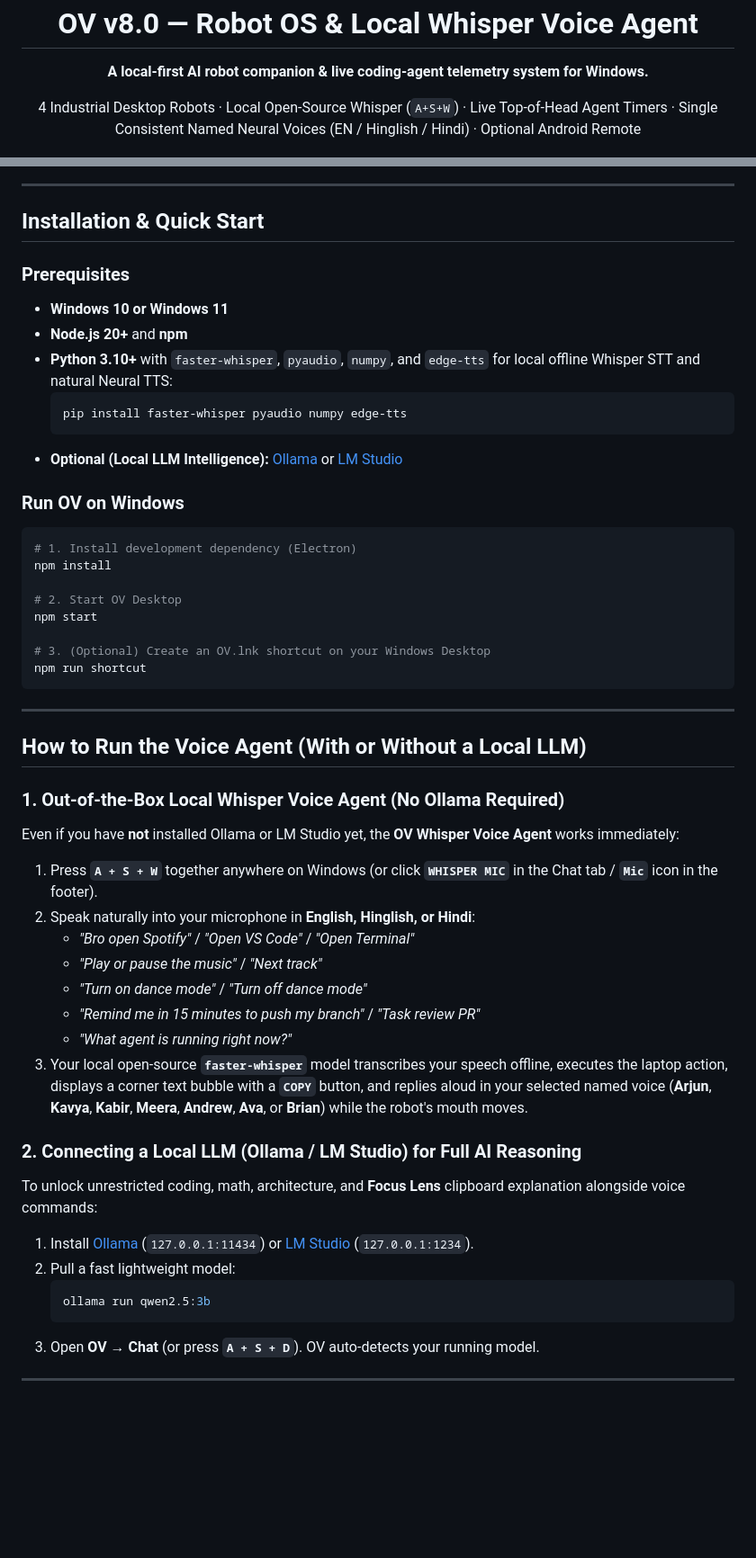
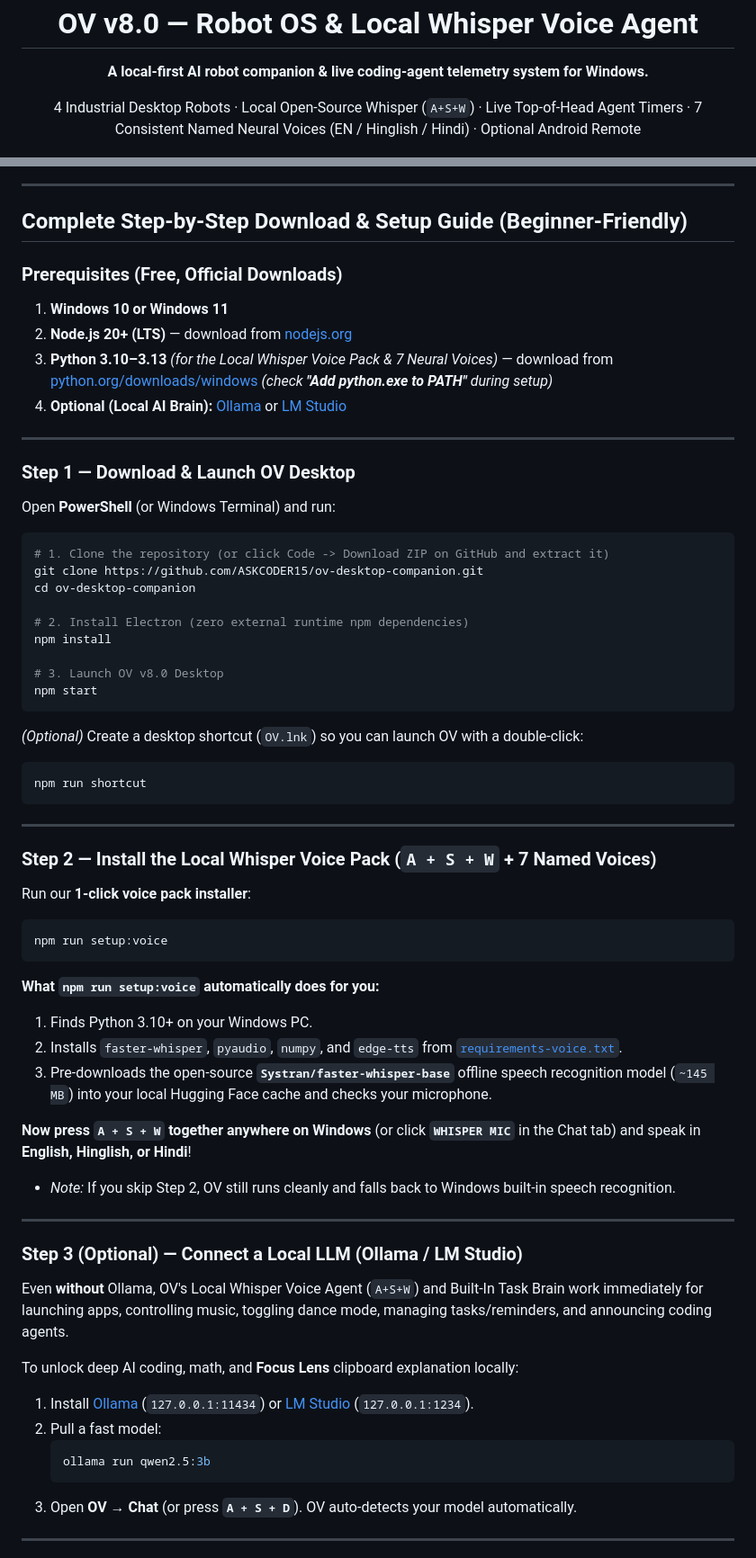
Before and after one commit to ASKCODER15/ov-desktop-companion, a Markdown page: README.md, 2 parts joined by grey strips. Shown at 90% size. Drawn GitHub-style; blank space fills up the shorter version.

Commit message:
docs(v8.0.0): add 1-click Whisper voice pack installer, cross-PC Python detection, V8 architecture SVG & complete hardware previews

````diff
--- a/README.md
+++ b/README.md
@@ -6,7 +6,7 @@
   </picture>
   <h1>OV v8.0 — Robot OS &amp; Local Whisper Voice Agent</h1>
   <p><strong>A local-first AI robot companion &amp; live coding-agent telemetry system for Windows.</strong></p>
-  <p>4 Industrial Desktop Robots · Local Open-Source Whisper (<code>A+S+W</code>) · Live Top-of-Head Agent Timers · Single Consistent Named Neural Voices (EN / Hinglish / Hindi) · Optional Android Remote</p>
+  <p>4 Industrial Desktop Robots · Local Open-Source Whisper (<code>A+S+W</code>) · Live Top-of-Head Agent Timers · 7 Consistent Named Neural Voices (EN / Hinglish / Hindi) · Optional Android Remote</p>
 </div>
 
 <p align="center">
@@ -65,54 +63,68 @@ Instead of splitting your workflow across separate chat windows, notification dr
 
 ---
 
-## Installation & Quick Start
+## Complete Step-by-Step Download & Setup Guide (Beginner-Friendly)
 
-### Prerequisites
+### Prerequisites (Free, Official Downloads)
+1. **Windows 10 or Windows 11**
+2. **Node.js 20+ (LTS)** — download from [nodejs.org](https://nodejs.org/)
+3. **Python 3.10–3.13** *(for the Local Whisper Voice Pack & 7 Neural Voices)* — download from [python.org/downloads/windows](https://www.python.org/downloads/windows/) *(check **"Add python.exe to PATH"** during setup)*
+4. **Optional (Local AI Brain):** [Ollama](https://ollama.com) or [LM Studio](https://lmstudio.ai)
 
-- **Windows 10 or Windows 11**
-- **Node.js 20+** and **npm**
-- **Python 3.10+** with `faster-whisper`, `pyaudio`, `numpy`, and `edge-tts` for local offline Whisper STT and natural Neural TTS:
-  ```powershell
-  pip install faster-whisper pyaudio numpy edge-tts
-  ```
-- **Optional (Local LLM Intelligence):** [Ollama](https://ollama.com) or [LM Studio](https://lmstudio.ai)
+---
 
-### Run OV on Windows
+### Step 1 — Download & Launch OV Desktop
+
+Open **PowerShell** (or Windows Terminal) and run:
 
 ```powershell
-# 1. Install development dependency (Electron)
+# 1. Clone the repository (or click Code -> Download ZIP on GitHub and extract it)
+git clone https://github.com/ASKCODER15/ov-desktop-companion.git
+cd ov-desktop-companion
+
+# 2. Install Electron (zero external runtime npm dependencies)
 npm install
 
-# 2. Start OV Desktop
+# 3. Launch OV v8.0 Desktop
 npm start
+```
 
-# 3. (Optional) Create an OV.lnk shortcut on your Windows Desktop
+*(Optional)* Create a desktop shortcut (`OV.lnk`) so you can launch OV with a double-click:
+```powershell
 npm run shortcut
 ```
 
 ---
 
-## How to Run the Voice Agent (With or Without a Local LLM)
+### Step 2 — Install the Local Whisper Voice Pack (`A + S + W` + 7 Named Voices)
 
-### 1. Out-of-the-Box Local Whisper Voice Agent (No Ollama Required)
-Even if you have **not** installed Ollama or LM Studio yet, the **OV Whisper Voice Agent** works immediately:
-1. Press **`A + S + W`** together anywhere on Windows (or click **`WHISPER MIC`** in the Chat tab / **`Mic`** icon in the footer).
-2. Speak naturally into your microphone in **English, Hinglish, or Hindi**:
-   - *"Bro open Spotify"* / *"Open VS Code"* / *"Open Terminal"*
-   - *"Play or pause the music"* / *"Next track"*
-   - *"Turn on dance mode"* / *"Turn off dance mode"*
-   - *"Remind me in 15 minutes to push my branch"* / *"Task review PR"*
-   - *"What agent is running right now?"*
-3. Your local open-source **`faster-whisper`** model transcribes your speech offline, executes the laptop action, displays a corner text bubble with a **`COPY`** button, and replies aloud in your selected named voice (**Arjun**, **Kavya**, **Kabir**, **Meera**, **Andrew**, **Ava**, or **Brian**) while the robot's mouth moves.
+Run our **1-click voice pack installer**:
 
-### 2. Connecting a Local LLM (Ollama / LM Studio) for Full AI Reasoning
-To unlock unrestricted coding, math, architecture, and **Focus Lens** clipboard explanation alongside voice commands:
+```powershell
+npm run setup:voice
+```
+
+**What `npm run setup:voice` automatically does for you:**
+1. Finds Python 3.10+ on your Windows PC.
+2. Installs `faster-whisper`, `pyaudio`, `numpy`, and `edge-tts` from [`requirements-voice.txt`](requirements-voice.txt).
+3. Pre-downloads the open-source **`Systran/faster-whisper-base`** offline speech recognition model (`~145 MB`) into your local Hugging Face cache and checks your microphone.
+
+**Now press `A + S + W` together anywhere on Windows** (or click **`WHISPER MIC`** in the Chat tab) and speak in **English, Hinglish, or Hindi**!
+- *Note:* If you skip Step 2, OV still runs cleanly and falls back to Windows built-in speech recognition.
+
+---
+
+### Step 3 (Optional) — Connect a Local LLM (Ollama / LM Studio)
+
+Even **without** Ollama, OV's Local Whisper Voice Agent (`A+S+W`) and Built-In Task Brain work immediately for launching apps, controlling music, toggling dance mode, managing tasks/reminders, and announcing coding agents.
+
+To unlock deep AI coding, math, and **Focus Lens** clipboard explanation locally:
 1. Install [Ollama](https://ollama.com) (`127.0.0.1:11434`) or [LM Studio](https://lmstudio.ai) (`127.0.0.1:1234`).
-2. Pull a fast lightweight model:
+2. Pull a fast model:
    ```powershell
    ollama run qwen2.5:3b
    ```
-3. Open **OV → Chat** (or press **`A + S + D`**). OV auto-detects your running model.
+3. Open **OV → Chat** (or press **`A + S + D`**). OV auto-detects your model automatically.
 
 ---
 
````
Also changed, not shown: other parts of README.md (+49 -29 lines), docs/ARCHITECTURE.md (+11 -10 lines), docs/posters/ov-mini-popover.png (added), docs/posters/ov-multitask-mode.png (added), 6 other files.
